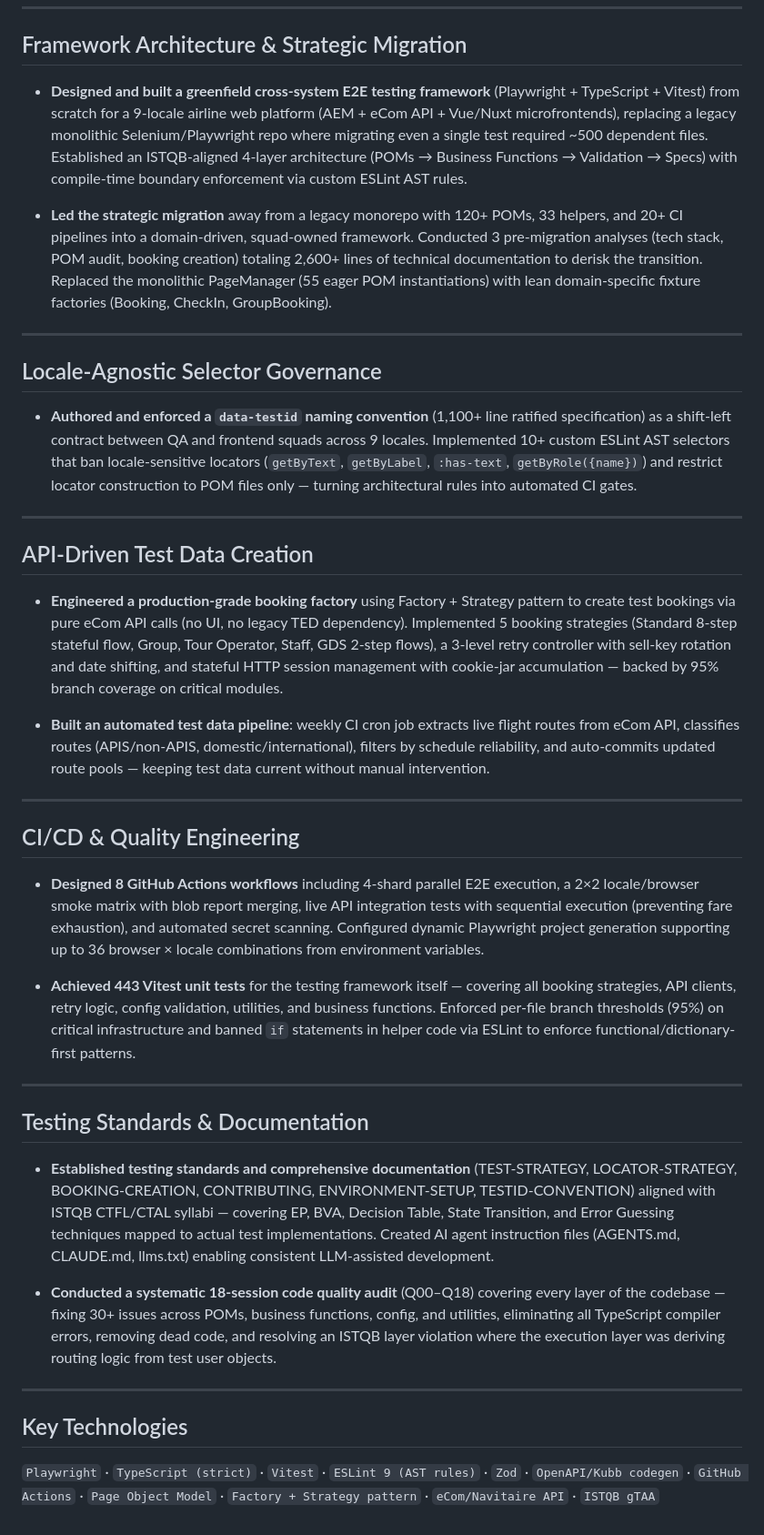
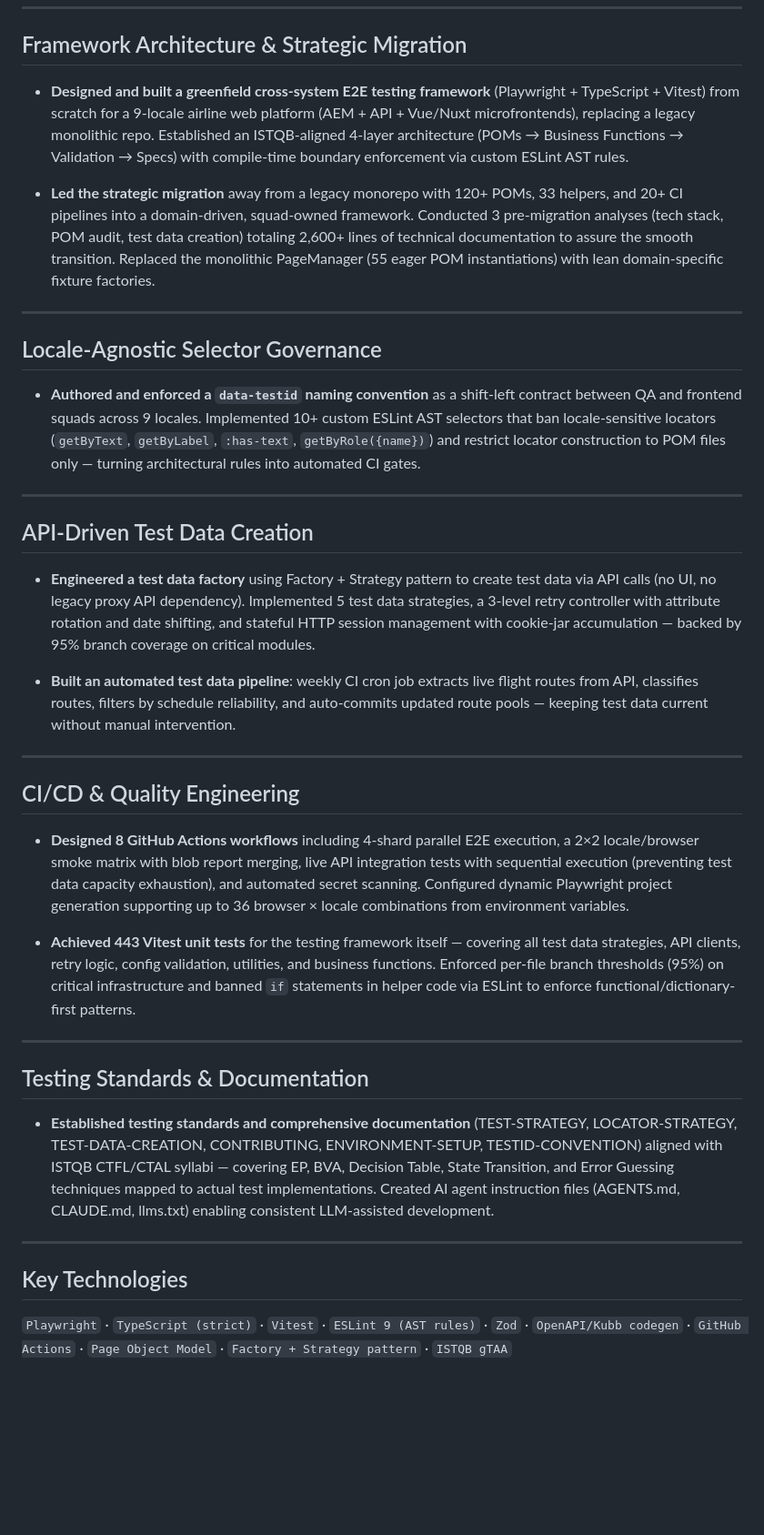
Before and after one commit to sorokoletovdu/cv, a Markdown page: docs/LINKEDIN-ACHIEVEMENTS.md, the part around the change. Shown at 91% size. GitHub-like rendering; blank space fills up the shorter version.

Commit message:
docs(achievements): redact client-identifying details
Removed or generalised references to the client's proprietary system
names, internal tool names, and specific API identifiers. The technical
substance and metrics are preserved; only the client-identifiable
specifics are abstracted.

```diff
--- a/docs/LINKEDIN-ACHIEVEMENTS.md
+++ b/docs/LINKEDIN-ACHIEVEMENTS.md
@@ -6,42 +6,39 @@
 
 ## Framework Architecture & Strategic Migration
 
-- **Designed and built a greenfield cross-system E2E testing framework** (Playwright + TypeScript + Vitest) from scratch for a 9-locale airline web platform (AEM + eCom API + Vue/Nuxt microfrontends), replacing a legacy monolithic Selenium/Playwright repo where migrating even a single test required ~500 dependent files. Established an ISTQB-aligned 4-layer architecture (POMs → Business Functions → Validation → Specs) with compile-time boundary enforcement via custom ESLint AST rules.
+- **Designed and built a greenfield cross-system E2E testing framework** (Playwright + TypeScript + Vitest) from scratch for a 9-locale airline web platform (AEM + API + Vue/Nuxt microfrontends), replacing a legacy monolithic repo. Established an ISTQB-aligned 4-layer architecture (POMs → Business Functions → Validation → Specs) with compile-time boundary enforcement via custom ESLint AST rules.
 
-- **Led the strategic migration** away from a legacy monorepo with 120+ POMs, 33 helpers, and 20+ CI pipelines into a domain-driven, squad-owned framework. Conducted 3 pre-migration analyses (tech stack, POM audit, booking creation) totaling 2,600+ lines of technical documentation to derisk the transition. Replaced the monolithic PageManager (55 eager POM instantiations) with lean domain-specific fixture factories (Booking, CheckIn, GroupBooking).
+- **Led the strategic migration** away from a legacy monorepo with 120+ POMs, 33 helpers, and 20+ CI pipelines into a domain-driven, squad-owned framework. Conducted 3 pre-migration analyses (tech stack, POM audit, test data creation) totaling 2,600+ lines of technical documentation to assure the smooth transition. Replaced the monolithic PageManager (55 eager POM instantiations) with lean domain-specific fixture factories.
 
 ---
 
 ## Locale-Agnostic Selector Governance
 
-- **Authored and enforced a `data-testid` naming convention** (1,100+ line ratified specification) as a shift-left contract between QA and frontend squads across 9 locales. Implemented 10+ custom ESLint AST selectors that ban locale-sensitive locators (`getByText`, `getByLabel`, `:has-text`, `getByRole({name})`) and restrict locator construction to POM files only — turning architectural rules into automated CI gates.
+- **Authored and enforced a `data-testid` naming convention** as a shift-left contract between QA and frontend squads across 9 locales. Implemented 10+ custom ESLint AST selectors that ban locale-sensitive locators (`getByText`, `getByLabel`, `:has-text`, `getByRole({name})`) and restrict locator construction to POM files only — turning architectural rules into automated CI gates.
 
 ---
 
 ## API-Driven Test Data Creation
 
-- **Engineered a production-grade booking factory** using Factory + Strategy pattern to create test bookings via pure eCom API calls (no UI, no legacy TED dependency). Implemented 5 booking strategies (Standard 8-step stateful flow, Group, Tour Operator, Staff, GDS 2-step flows), a 3-level retry controller with sell-key rotation and date shifting, and stateful HTTP session management with cookie-jar accumulation — backed by 95% branch coverage on critical modules.
+- **Engineered a test data factory** using Factory + Strategy pattern to create test data via API calls (no UI, no legacy proxy API dependency). Implemented 5 test data strategies, a 3-level retry controller with attribute rotation and date shifting, and stateful HTTP session management with cookie-jar accumulation — backed by 95% branch coverage on critical modules.
 
-- **Built an automated test data pipeline**: weekly CI cron job extracts live flight routes from eCom API, classifies routes (APIS/non-APIS, domestic/international), filters by schedule reliability, and auto-commits updated route pools — keeping test data current without manual intervention.
+- **Built an automated test data pipeline**: weekly CI cron job extracts live flight routes from API, classifies routes, filters by schedule reliability, and auto-commits updated route pools — keeping test data current without manual intervention.
 
 ---
 
 ## CI/CD & Quality Engineering
 
-- **Designed 8 GitHub Actions workflows** including 4-shard parallel E2E execution, a 2×2 locale/browser smoke matrix with blob report merging, live API integration tests with sequential execution (preventing fare exhaustion), and automated secret scanning. Configured dynamic Playwright project generation supporting up to 36 browser × locale combinations from environment variables.
+- **Designed 8 GitHub Actions workflows** including 4-shard parallel E2E execution, a 2×2 locale/browser smoke matrix with blob report merging, live API integration tests with sequential execution (preventing test data capacity exhaustion), and automated secret scanning. Configured dynamic Playwright project generation supporting up to 36 browser × locale combinations from environment variables.
 
-- **Achieved 443 Vitest unit tests** for the testing framework itself — covering all booking strategies, API clients, retry logic, config validation, utilities, and business functions. Enforced per-file branch thresholds (95%) on critical infrastructure and banned `if` statements in helper code via ESLint to enforce functional/dictionary-first patterns.
+- **Achieved 443 Vitest unit tests** for the testing framework itself — covering all test data strategies, API clients, retry logic, config validation, utilities, and business functions. Enforced per-file branch thresholds (95%) on critical infrastructure and banned `if` statements in helper code via ESLint to enforce functional/dictionary-first patterns.
 
 ---
 
 ## Testing Standards & Documentation
 
-- **Established testing standards and comprehensive documentation** (TEST-STRATEGY, LOCATOR-STRATEGY, BOOKING-CREATION, CONTRIBUTING, ENVIRONMENT-SETUP, TESTID-CONVENTION) aligned with ISTQB CTFL/CTAL syllabi — covering EP, BVA, Decision Table, State Transition, and Error Guessing techniques mapped to actual test implementations. Created AI agent instruction files (AGENTS.md, CLAUDE.md, llms.txt) enabling consistent LLM-assisted development.
-
-- **Conducted a systematic 18-session code quality audit** (Q00–Q18) covering every layer of the codebase — fixing 30+ issues across POMs, business functions, config, and utilities, eliminating all TypeScript compiler errors, removing dead code, and resolving an ISTQB layer violation where the execution layer was deriving routing logic from test user objects.
-
+- **Established testing standards and comprehensive documentation** (TEST-STRATEGY, LOCATOR-STRATEGY, TEST-DATA-CREATION, CONTRIBUTING, ENVIRONMENT-SETUP, TESTID-CONVENTION) aligned with ISTQB CTFL/CTAL syllabi — covering EP, BVA, Decision Table, State Transition, and Error Guessing techniques mapped to actual test implementations. Created AI agent instruction files (AGENTS.md, CLAUDE.md, llms.txt) enabling consistent LLM-assisted development.
 ---
 
 ## Key Technologies
 
-`Playwright` · `TypeScript (strict)` · `Vitest` · `ESLint 9 (AST rules)` · `Zod` · `OpenAPI/Kubb codegen` · `GitHub Actions` · `Page Object Model` · `Factory + Strategy pattern` · `eCom/Navitaire API` · `ISTQB gTAA`
+`Playwright` · `TypeScript (strict)` · `Vitest` · `ESLint 9 (AST rules)` · `Zod` · `OpenAPI/Kubb codegen` · `GitHub Actions` · `Page Object Model` · `Factory + Strategy pattern` · `ISTQB gTAA`
```
